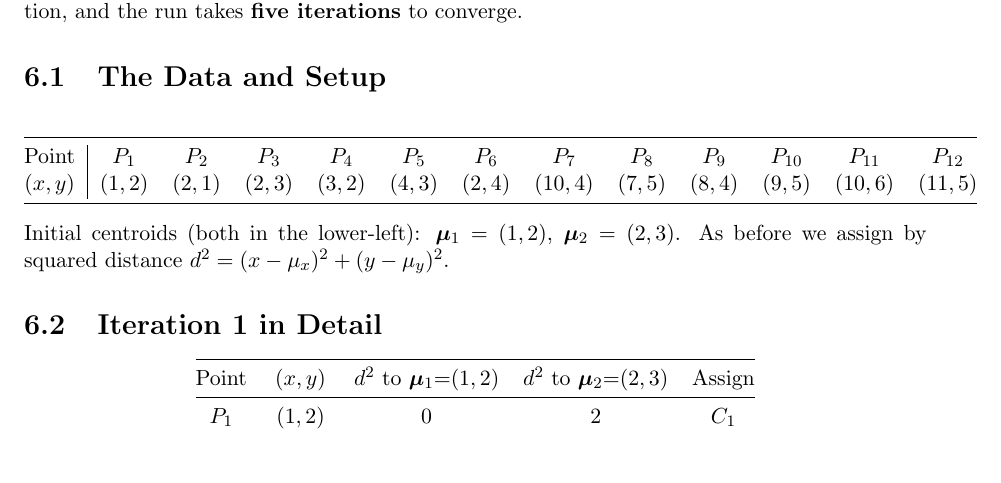
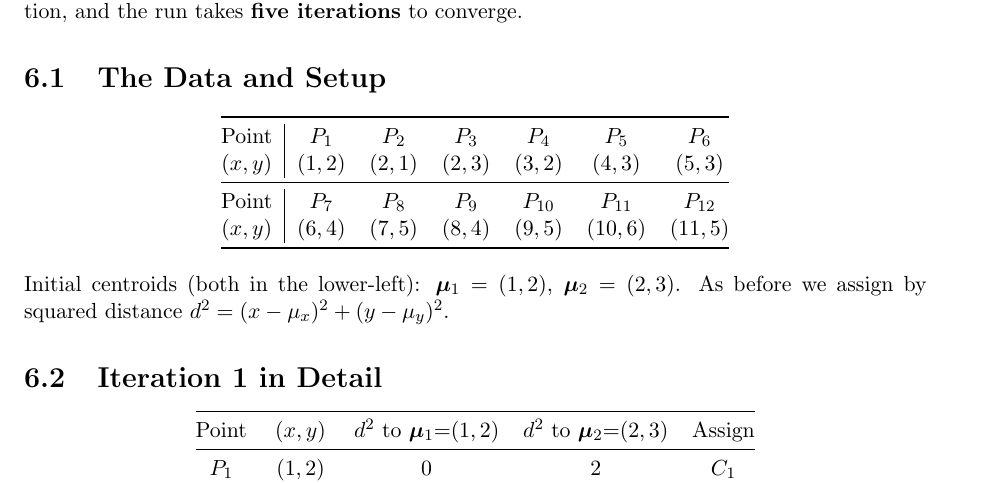
Before and after one commit to eghamit/Intro-ML, a LaTeX thesis (k-means_clustering.tex): part of page 13 of 19, cut so that both start at the same text, the shorter picture padded with empty space. Compiled offline with pdfLaTeX.

Commit message:
Update k-means_clustering.tex

```diff
--- a/k-means_clustering.tex
+++ b/k-means_clustering.tex
@@ -473,10 +473,13 @@ urlcolor=blue!60!black,linktocpage=true]{hyperref}
 
 	\section{The Data and Setup}
 	\begin{center}
-		\begin{tabular}{@{}c|cccccccccccc@{}}
+		\begin{tabular}{@{}c|cccccc@{}}
 			\toprule
-			Point & $P_1$ & $P_2$ & $P_3$ & $P_4$ & $P_5$ & $P_6$ & $P_7$ & $P_8$ & $P_9$ & $P_{10}$ & $P_{11}$ & $P_{12}$\\
-			$(x,y)$ & $(1,2)$ & $(2,1)$ & $(2,3)$ & $(3,2)$ & $(4,3)$ & $(2,4)$ & $(10,4)$ & $(7,5)$ & $(8,4)$ & $(9,5)$ & $(10,6)$ & $(11,5)$\\
+			Point & $P_1$ & $P_2$ & $P_3$ & $P_4$ & $P_5$ & $P_6$\\
+			$(x,y)$ & $(1,2)$ & $(2,1)$ & $(2,3)$ & $(3,2)$ & $(4,3)$ & $(5,3)$\\
+			\midrule
+			Point & $P_7$ & $P_8$ & $P_9$ & $P_{10}$ & $P_{11}$ & $P_{12}$\\
+			$(x,y)$ & $(6,4)$ & $(7,5)$ & $(8,4)$ & $(9,5)$ & $(10,6)$ & $(11,5)$\\
 			\bottomrule
 		\end{tabular}
 	\end{center}
```
